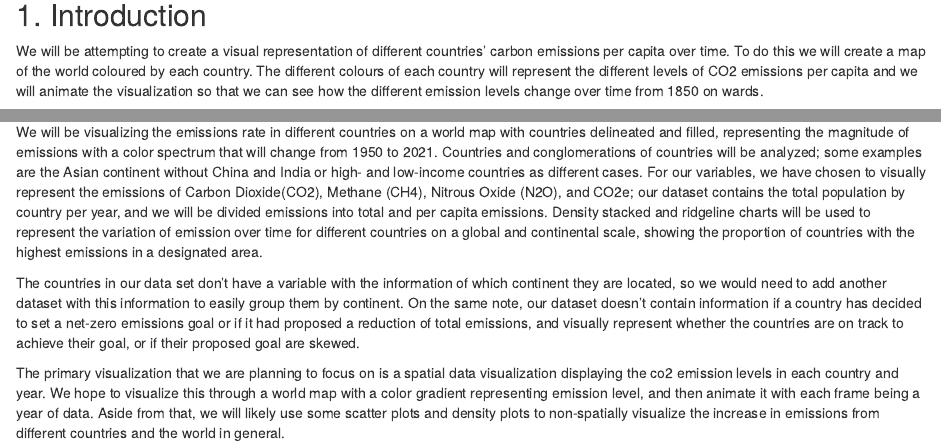
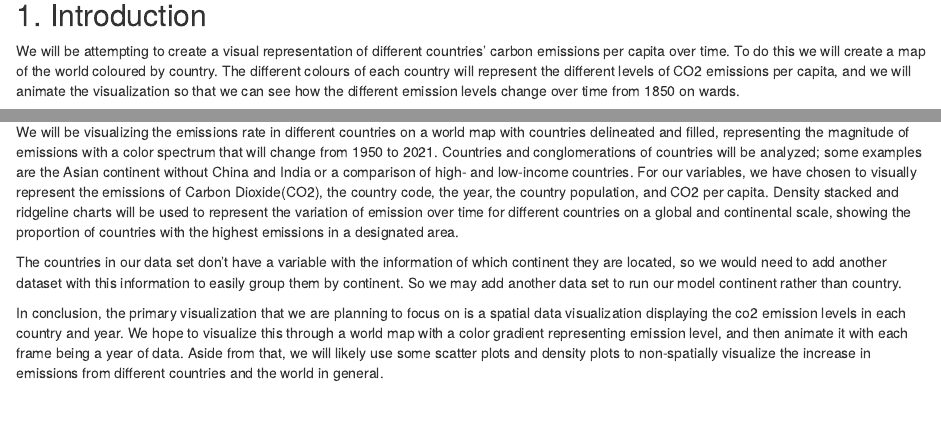
Before and after one commit to ES-1085/project-the-emitters, an R Markdown document (proposal/proposal.Rmd): the page in a window 1100 px wide, from 180 px down, and a second part further down, joined at a grey line. Rendered offline with R 4.5, knitr and Pandoc, with nearby package versions.

Commit message:
complete proposal

```diff
--- a/proposal/proposal.Rmd
+++ b/proposal/proposal.Rmd
@@ -11,7 +11,7 @@ library(broom)
 
 ## 1. Introduction
 
-We will be attempting to create a visual representation of different countries' carbon emissions per capita over time. To do this we will create a map of the world coloured by each country. The different colours of each country will represent the different levels of CO2 emissions per capita and we will animate the visualization so that we can see how the different emission levels change over time from 1850 on wards.
+We will be attempting to create a visual representation of different countries' carbon emissions per capita over time. To do this we will create a map of the world coloured by country. The different colours of each country will represent the different levels of CO2 emissions per capita, and we will animate the visualization so that we can see how the different emission levels change over time from 1850 on wards.
 
 We will be using data from the owid-co2-data data set which is a massive archive of global carbon emissions data from many different sources, but we will only be looking at the following variables: country, year, population, co2, and co2 per capita.
 
@@ -33,8 +33,8 @@ BP, EIA (Energy Information Administration), Global Carbon Project, Our World In
 
 ## 3. Data analysis plan
 
-  We will be visualizing the emissions rate in different countries on a world map with countries delineated and filled, representing the magnitude of emissions with a color spectrum that will change from 1950 to 2021. Countries and conglomerations of countries will be analyzed; some examples are the Asian continent without China and India or high- and low-income countries as different cases. For our variables, we have chosen to visually represent the emissions of Carbon Dioxide(CO2), Methane (CH4), Nitrous Oxide (N2O), and CO2e; our dataset contains the total population by country per year, and we will be divided emissions into total and per capita emissions.  Density stacked and ridgeline charts will be used to represent the variation of emission over time for different countries on a global and continental scale, showing the proportion of countries with the highest emissions in a designated area.
+We will be visualizing the emissions rate in different countries on a world map with countries delineated and filled, representing the magnitude of emissions with a color spectrum that will change from 1950 to 2021. Countries and conglomerations of countries will be analyzed; some examples are the Asian continent without China and India or a comparison of high- and low-income countries. For our variables, we have chosen to visually represent the emissions of Carbon Dioxide(CO2), the country code, the year, the country population, and CO2 per capita. Density stacked and ridgeline charts will be used to represent the variation of emission over time for different countries on a global and continental scale, showing the proportion of countries with the highest emissions in a designated area.
 
-The countries in our data set don’t have a variable with the information of which continent they are located, so we would need to add another dataset with this information to easily group them by continent. On the same note, our dataset doesn’t contain information if a country has decided to set a net-zero emissions goal or if it had proposed a reduction of total emissions, and visually represent whether the countries are on track to achieve their goal, or if their proposed goal are skewed.
+The countries in our data set don’t have a variable with the information of which continent they are located, so we would need to add another dataset with this information to easily group them by continent. So we may add another data set to run our model continent rather than country.
 
-The primary visualization that we are planning to focus on is a spatial data visualization displaying the co2 emission levels in each country and year. We hope to visualize this through a world map with a color gradient representing emission level, and then animate it with each frame being a year of data. Aside from that, we will likely use some scatter plots and density plots to non-spatially visualize the increase in emissions from different countries and the world in general.
+In conclusion, the primary visualization that we are planning to focus on is a spatial data visualization displaying the co2 emission levels in each country and year. We hope to visualize this through a world map with a color gradient representing emission level, and then animate it with each frame being a year of data. Aside from that, we will likely use some scatter plots and density plots to non-spatially visualize the increase in emissions from different countries and the world in general.
```
